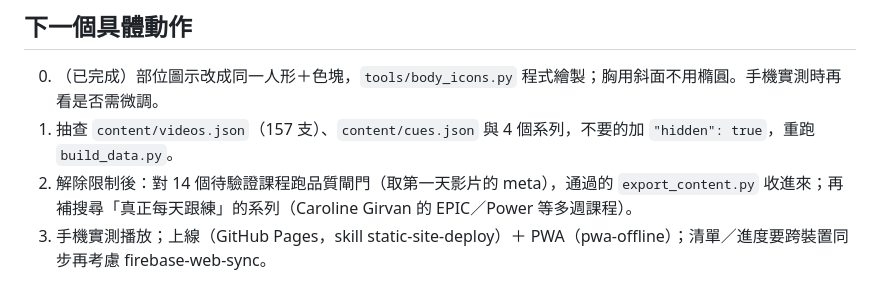
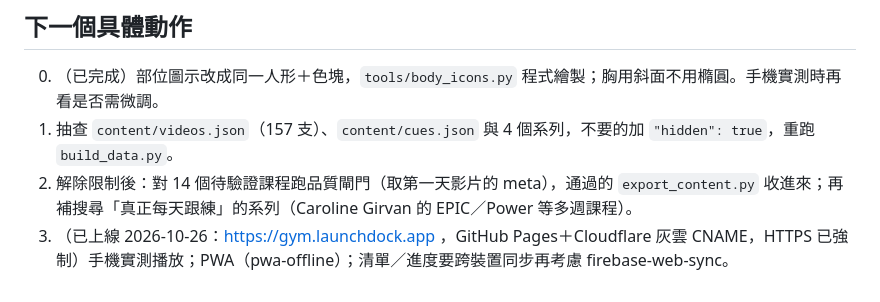
Before and after one commit to 589411/home-gym, a Markdown page: STATUS.md, the part around the change. Rendered like a GitHub page.

Commit message:
docs: STATUS 記錄已上線 gym.launchdock.app
Co-Authored-By: Claude Sonnet 5.5 <noreply@anthropic.com>

```diff
--- a/STATUS.md
+++ b/STATUS.md
@@ -27,4 +27,4 @@
 0. （已完成）部位圖示改成同一人形＋色塊，`tools/body_icons.py` 程式繪製；胸用斜面不用橢圓。手機實測時再看是否需微調。
 1. 抽查 `content/videos.json`（157 支）、`content/cues.json` 與 4 個系列，不要的加 `"hidden": true`，重跑 `build_data.py`。
 2. 解除限制後：對 14 個待驗證課程跑品質閘門（取第一天影片的 meta），通過的 `export_content.py` 收進來；再補搜尋「真正每天跟練」的系列（Caroline Girvan 的 EPIC／Power 等多週課程）。
-3. 手機實測播放；上線（GitHub Pages，skill static-site-deploy）＋ PWA（pwa-offline）；清單／進度要跨裝置同步再考慮 firebase-web-sync。
+3. （已上線 2026-10-26：https://gym.launchdock.app ，GitHub Pages＋Cloudflare 灰雲 CNAME，HTTPS 已強制）手機實測播放；PWA（pwa-offline）；清單／進度要跨裝置同步再考慮 firebase-web-sync。
```
